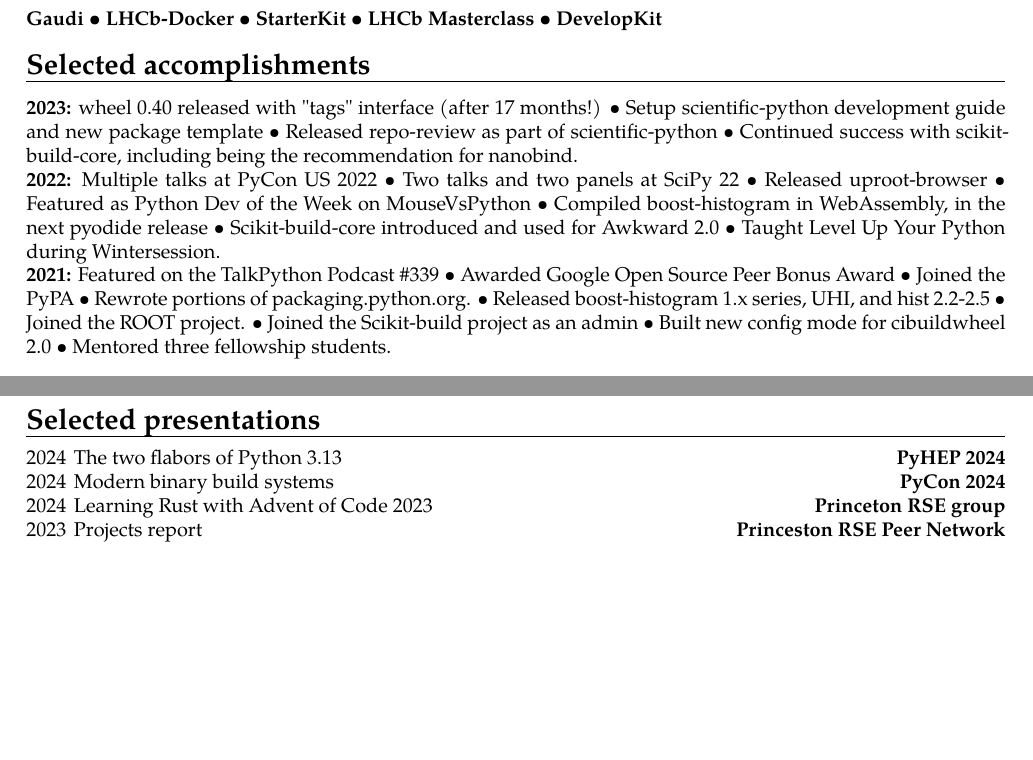
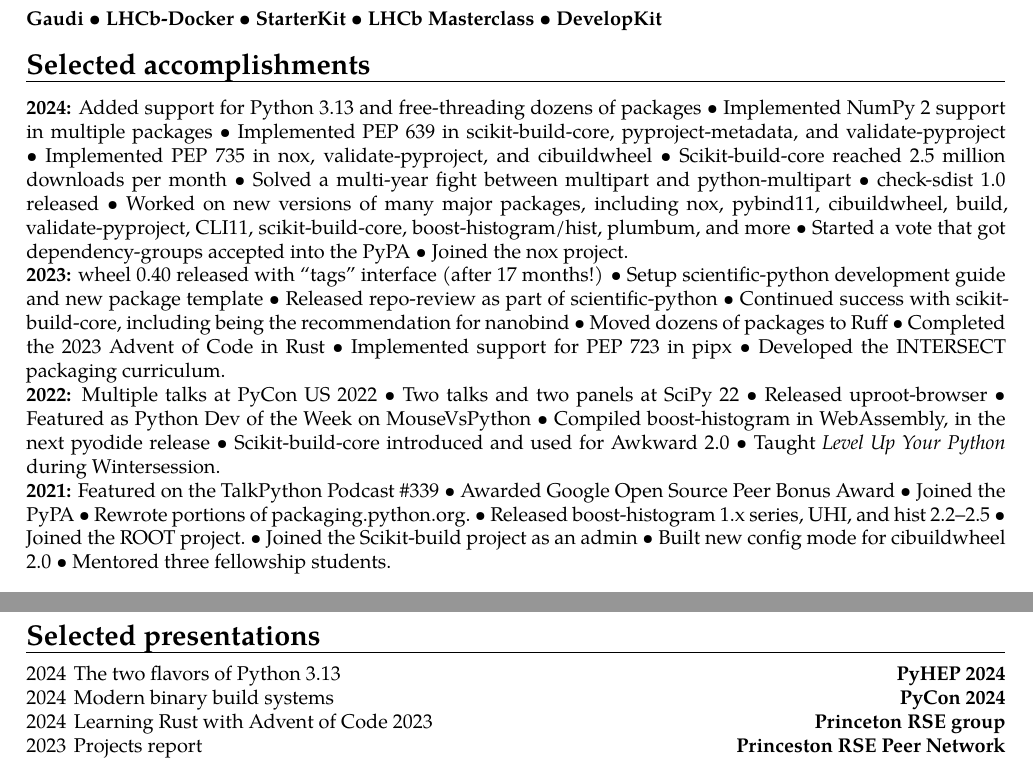
Before and after one commit to henryiii/cv, a LaTeX CV (ForPostDoc.tex): two parts of pages 3 and 4 of 4 before the commit and two parts of pages 3 and 5 of 5 after it, joined at a grey line, cut so that both start at the same text, the shorter picture padded with empty space. Compiled offline with XeLaTeX.

Commit message:
chore: update for late 2024
Signed-off-by: Henry Schreiner <henryschreineriii@gmail.com>

```diff
--- a/ForPostDoc.tex
+++ b/ForPostDoc.tex
@@ -279,12 +297,29 @@
 
 \mysection{Selected accomplishments}
 
+\textbf{2024:}
+Added support for Python 3.13 and free-threading dozens of packages \textbullet\
+Implemented NumPy 2 support in multiple packages \textbullet\
+Implemented PEP 639 in scikit-build-core, pyproject-metadata, and validate-pyproject \textbullet\
+Implemented PEP 735 in nox, validate-pyproject, and cibuildwheel \textbullet\
+Scikit-build-core reached 2.5 million downloads per month \textbullet\
+Solved a multi-year fight between multipart and python-multipart \textbullet\
+check-sdist 1.0 released \textbullet\
+Worked on new versions of many major packages, including nox, pybind11,
+cibuildwheel, build, validate-pyproject, CLI11, scikit-build-core, boost-histogram/hist,
+plumbum, and more \textbullet\
+Started a vote that got dependency-groups accepted into the PyPA \textbullet\
+Joined the nox project.
 
 \textbf{2023:}
-wheel 0.40 released with "tags" interface (after 17 months!) \textbullet\
+wheel 0.40 released with ``tags'' interface (after 17 months!) \textbullet\
 Setup scientific-python development guide and new package template \textbullet\
 Released repo-review as part of scientific-python \textbullet\
-Continued success with scikit-build-core, including being the recommendation for nanobind.
+Continued success with scikit-build-core, including being the recommendation for nanobind \textbullet\
+Moved dozens of packages to Ruff \textbullet\
+Completed the 2023 Advent of Code in Rust \textbullet\
+Implemented support for PEP 723 in pipx \textbullet\
+Developed the INTERSECT packaging curriculum.
 
 \textbf{2022:}
 Multiple talks at PyCon US 2022 \textbullet\
@@ -293,14 +328,14 @@
 Featured as Python Dev of the Week on MouseVsPython \textbullet\
 Compiled boost-histogram in WebAssembly, in the next pyodide release \textbullet\
 Scikit-build-core introduced and used for Awkward 2.0 \textbullet\
-Taught Level Up Your Python during Wintersession.
+Taught \emph{Level Up Your Python} during Wintersession.
 
 \textbf{2021:}
 Featured on the TalkPython Podcast \#339 \textbullet\
 Awarded Google Open Source Peer Bonus Award \textbullet\
-Joined the PyPA \textbullet\ Rewrote portions of packaging.python.org. \textbullet\
-Released boost-histogram 1.x series, UHI, and hist 2.2-2.5 \textbullet\
-Joined the ROOT project. \textbullet\
+Joined the PyPA \textbullet\ Rewrote portions of packaging.python.org.\ \textbullet\
+Released boost-histogram 1.x series, UHI, and hist 2.2--2.5\ \textbullet\
+Joined the ROOT project.\ \textbullet\
 Joined the Scikit-build project as an admin \textbullet\
 Built new config mode for cibuildwheel 2.0 \textbullet\
 Mentored three fellowship students.
@@ -365,7 +400,7 @@
 \mysection{Selected presentations}
 
 \begin{tabularx}{\textwidth}{p{.33in}X>{\bfseries}r}
-    2024 & The two flabors of Python 3.13 & PyHEP 2024 \\
+    2024 & The two flavors of Python 3.13 & PyHEP 2024 \\
     2024 & Modern binary build systems & PyCon 2024 \\
     2024 & Learning Rust with Advent of Code 2023 & Princeton RSE group \\
     2023 & Projects report & Princeston RSE Peer Network \\
```
Also changed, not shown: ForPostDoc.tex (60 more changed lines).
